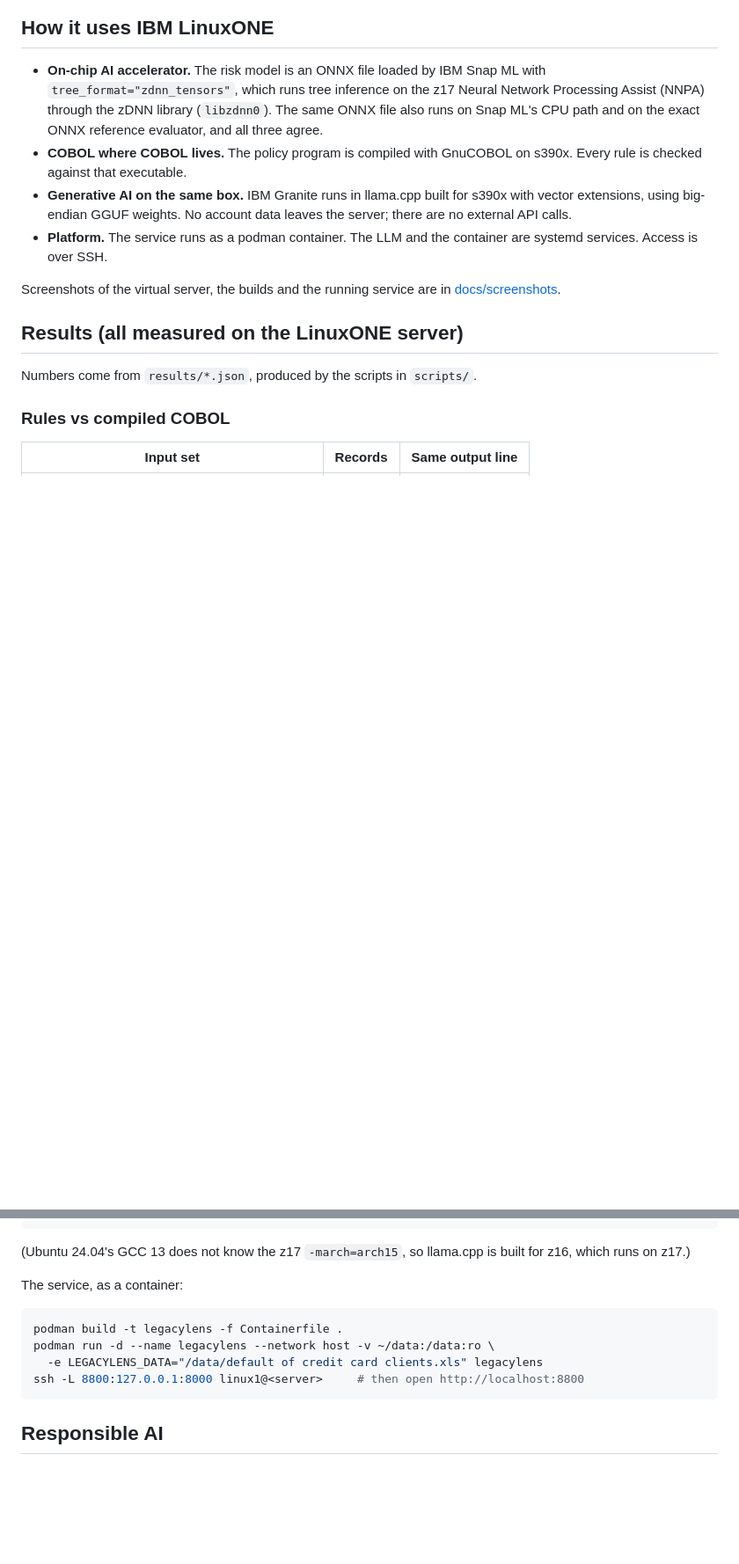
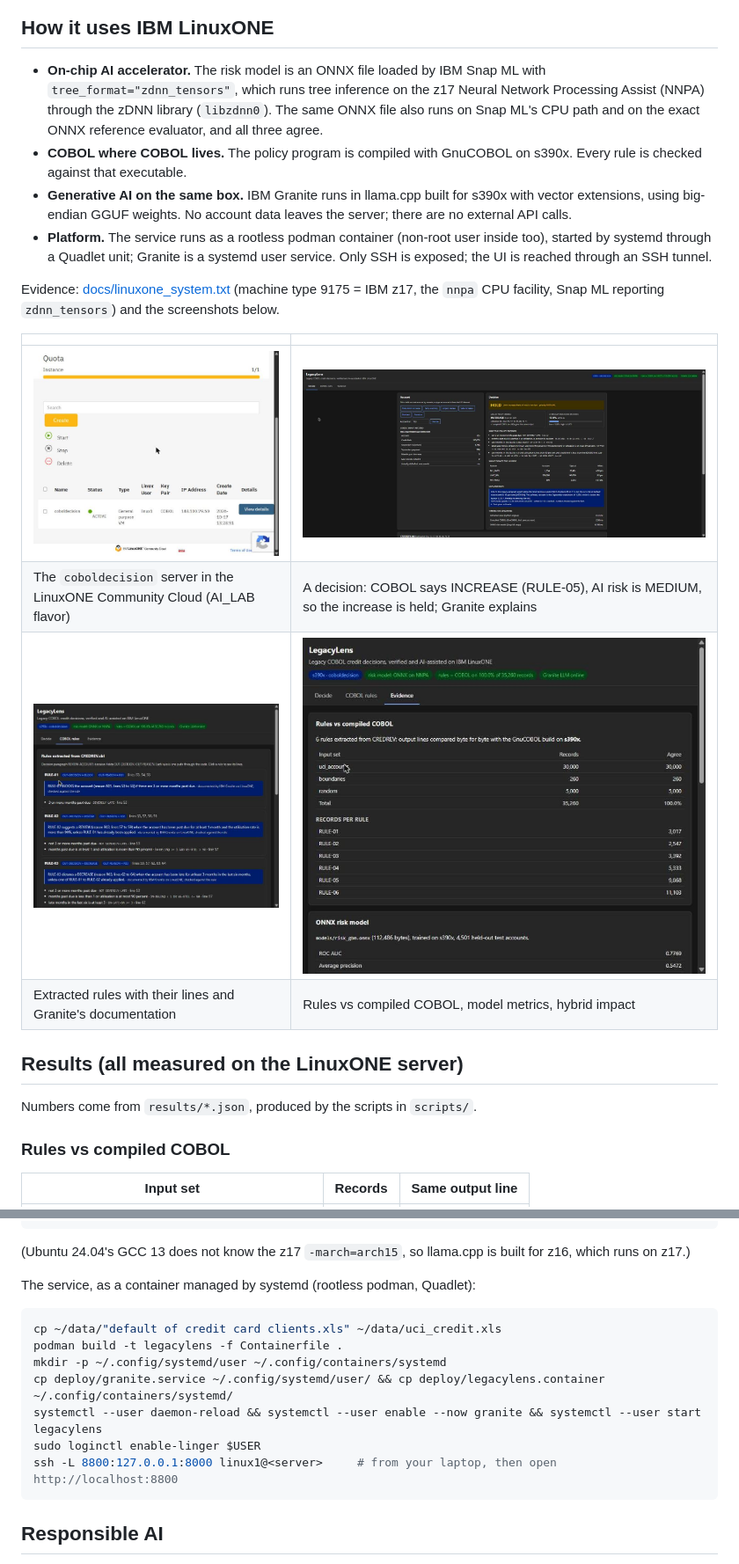
Before and after one commit to GeekSomesh/LegacyLens, a Markdown page: README.md, 2 parts joined by grey strips. Shown at 88% size. GitHub-like rendering; pictures changed too: docs/screenshots/02-decision-hold.jpg (added), docs/screenshots/03-cobol-rules.jpg (added), docs/screenshots/04-evidence.jpg (added); blank space fills up the shorter version.

Commit message:
Rootless podman deployment with systemd (Quadlet), screenshots and server evidence

````diff
--- a/README.md
+++ b/README.md
@@ -64,9 +64,16 @@ flowchart LR
 - **On-chip AI accelerator.** The risk model is an ONNX file loaded by IBM Snap ML with `tree_format="zdnn_tensors"`, which runs tree inference on the z17 Neural Network Processing Assist (NNPA) through the zDNN library (`libzdnn0`). The same ONNX file also runs on Snap ML's CPU path and on the exact ONNX reference evaluator, and all three agree.
 - **COBOL where COBOL lives.** The policy program is compiled with GnuCOBOL on s390x. Every rule is checked against that executable.
 - **Generative AI on the same box.** IBM Granite runs in llama.cpp built for s390x with vector extensions, using big-endian GGUF weights. No account data leaves the server; there are no external API calls.
-- **Platform.** The service runs as a podman container. The LLM and the container are systemd services. Access is over SSH.
+- **Platform.** The service runs as a rootless podman container (non-root user inside too), started by systemd through a Quadlet unit; Granite is a systemd user service. Only SSH is exposed; the UI is reached through an SSH tunnel.
 
-Screenshots of the virtual server, the builds and the running service are in [docs/screenshots](docs/screenshots).
+Evidence: [docs/linuxone_system.txt](docs/linuxone_system.txt) (machine type 9175 = IBM z17, the `nnpa` CPU facility, Snap ML reporting `zdnn_tensors`) and the screenshots below.
+
+| | |
+|---|---|
+| ![LinuxONE virtual server](docs/screenshots/01-linuxone-virtual-server.jpg) | ![A held limit increase](docs/screenshots/02-decision-hold.jpg) |
+| The `coboldecision` server in the LinuxONE Community Cloud (AI_LAB flavor) | A decision: COBOL says INCREASE (RULE-05), AI risk is MEDIUM, so the increase is held; Granite explains |
+| ![Rules](docs/screenshots/03-cobol-rules.jpg) | ![Evidence](docs/screenshots/04-evidence.jpg) |
+| Extracted rules with their lines and Granite's documentation | Rules vs compiled COBOL, model metrics, hybrid impact |
 
 ## Results (all measured on the LinuxONE server)
 
@@ -148,12 +155,15 @@ python scripts/document_rules.py     # Granite documentation for every rule -> r
 ```
 (Ubuntu 24.04's GCC 13 does not know the z17 `-march=arch15`, so llama.cpp is built for z16, which runs on z17.)
 
-The service, as a container:
+The service, as a container managed by systemd (rootless podman, Quadlet):
 ```bash
+cp ~/data/"default of credit card clients.xls" ~/data/uci_credit.xls
 podman build -t legacylens -f Containerfile .
-podman run -d --name legacylens --network host -v ~/data:/data:ro \
-  -e LEGACYLENS_DATA="/data/default of credit card clients.xls" legacylens
-ssh -L 8800:127.0.0.1:8000 linux1@<server>     # then open http://localhost:8800
+mkdir -p ~/.config/systemd/user ~/.config/containers/systemd
+cp deploy/granite.service ~/.config/systemd/user/ && cp deploy/legacylens.container ~/.config/containers/systemd/
+systemctl --user daemon-reload && systemctl --user enable --now granite && systemctl --user start legacylens
+sudo loginctl enable-linger $USER
+ssh -L 8800:127.0.0.1:8000 linux1@<server>     # from your laptop, then open http://localhost:8800
 ```
 
 ## Responsible AI
````
Also changed, not shown: 4 other files.
